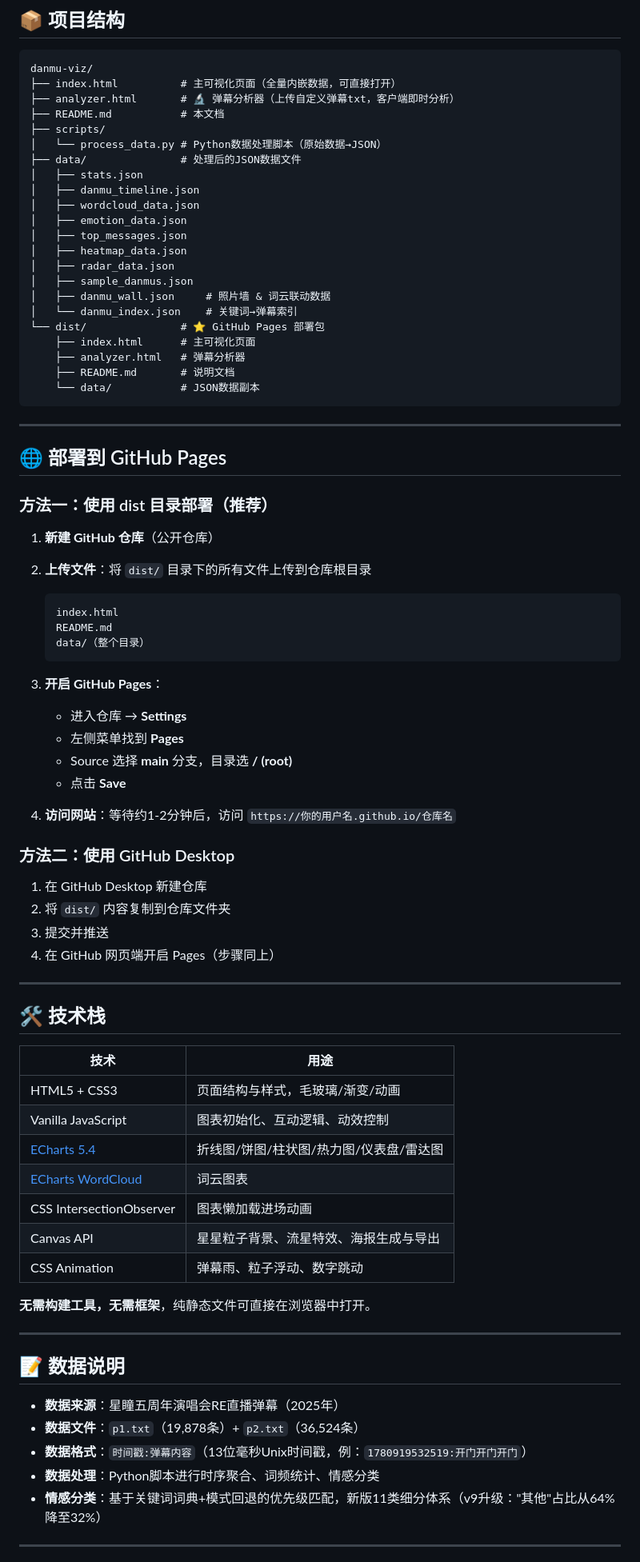
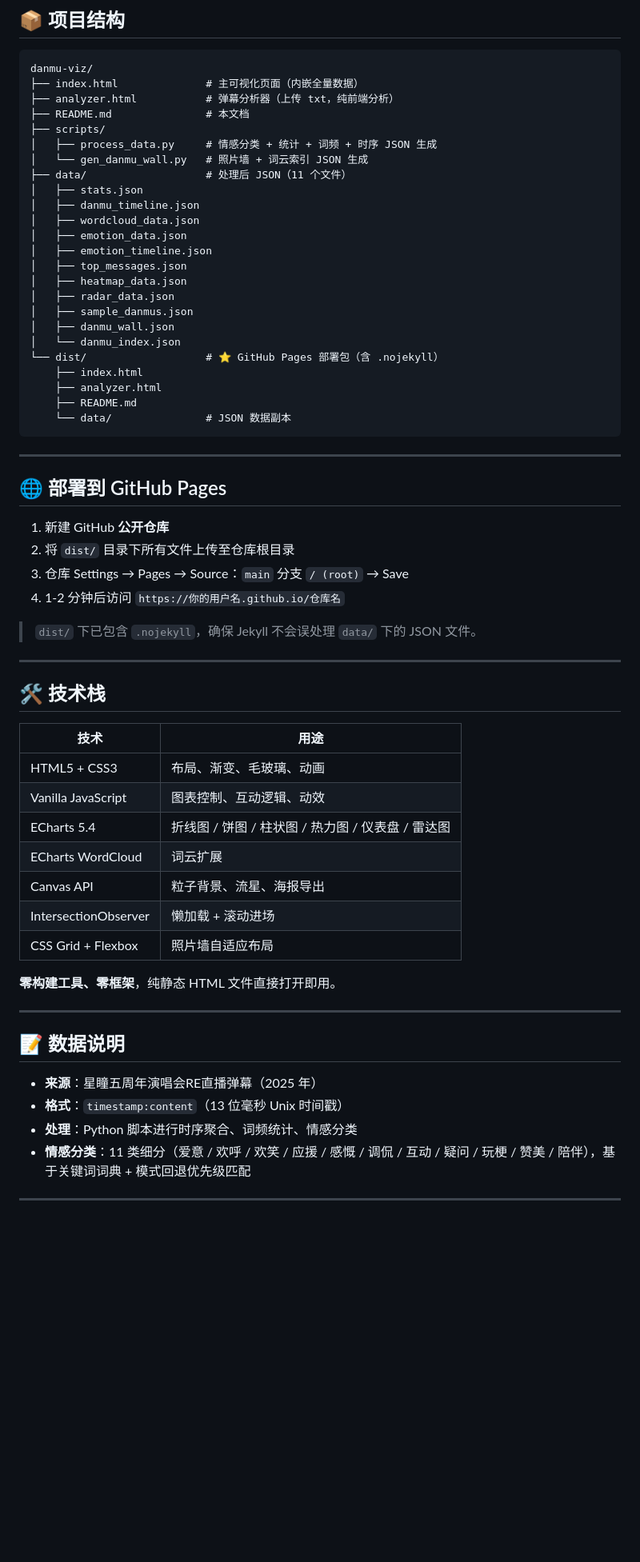
Before and after one commit to InkStain258/Xingtong-concert-full-screen-bullet-comments-visualization, a Markdown page: README.md, the part around one of its changes. Shown at 80% size. GitHub-like rendering; blank space fills up the shorter version.

````diff
--- a/README.md
+++ b/README.md
@@ -113,58 +87,41 @@ python scripts/process_data.py
 
 ```
 danmu-viz/
-├── index.html          # 主可视化页面（全量内嵌数据，可直接打开）
-├── analyzer.html       # 🔬 弹幕分析器（上传自定义弹幕txt，客户端即时分析）
-├── README.md           # 本文档
+├── index.html              # 主可视化页面（内嵌全量数据）
+├── analyzer.html           # 弹幕分析器（上传 txt，纯前端分析）
+├── README.md               # 本文档
 ├── scripts/
-│   └── process_data.py # Python数据处理脚本（原始数据→JSON）
-├── data/               # 处理后的JSON数据文件
+│   ├── process_data.py     # 情感分类 + 统计 + 词频 + 时序 JSON 生成
+│   └── gen_danmu_wall.py   # 照片墙 + 词云索引 JSON 生成
+├── data/                   # 处理后 JSON（11 个文件）
 │   ├── stats.json
 │   ├── danmu_timeline.json
 │   ├── wordcloud_data.json
 │   ├── emotion_data.json
+│   ├── emotion_timeline.json
 │   ├── top_messages.json
 │   ├── heatmap_data.json
 │   ├── radar_data.json
 │   ├── sample_danmus.json
-│   ├── danmu_wall.json     # 照片墙 & 词云联动数据
-│   └── danmu_index.json    # 关键词→弹幕索引
-└── dist/               # ⭐ GitHub Pages 部署包
-    ├── index.html      # 主可视化页面
-    ├── analyzer.html   # 弹幕分析器
-    ├── README.md       # 说明文档
-    └── data/           # JSON数据副本
+│   ├── danmu_wall.json
+│   └── danmu_index.json
+└── dist/                   # ⭐ GitHub Pages 部署包（含 .nojekyll）
+    ├── index.html
+    ├── analyzer.html
+    ├── README.md
+    └── data/               # JSON 数据副本
 ```
 
 ---
 
 ## 🌐 部署到 GitHub Pages
 
-### 方法一：使用 dist 目录部署（推荐）
+1. 新建 GitHub **公开仓库**
+2. 将 `dist/` 目录下所有文件上传至仓库根目录
+3. 仓库 Settings → Pages → Source：`main` 分支 `/ (root)` → Save
+4. 1-2 分钟后访问 `https://你的用户名.github.io/仓库名`
 
-1. **新建 GitHub 仓库**（公开仓库）
-
-2. **上传文件**：将 `dist/` 目录下的所有文件上传到仓库根目录
-   ```
-   index.html
-   README.md
-   data/（整个目录）
-   ```
-
-3. **开启 GitHub Pages**：
-   - 进入仓库 → **Settings**
-   - 左侧菜单找到 **Pages**
-   - Source 选择 **main** 分支，目录选 **/ (root)**
-   - 点击 **Save**
-
-4. **访问网站**：等待约1-2分钟后，访问 `https://你的用户名.github.io/仓库名`
-
-### 方法二：使用 GitHub Desktop
-
-1. 在 GitHub Desktop 新建仓库
-2. 将 `dist/` 内容复制到仓库文件夹
-3. 提交并推送
-4. 在 GitHub 网页端开启 Pages（步骤同上）
+> `dist/` 下已包含 `.nojekyll`，确保 Jekyll 不会误处理 `data/` 下的 JSON 文件。
 
 ---
 
@@ -172,25 +129,24 @@ danmu-viz/
 
 | 技术 | 用途 |
 |------|------|
-| HTML5 + CSS3 | 页面结构与样式，毛玻璃/渐变/动画 |
-| Vanilla JavaScript | 图表初始化、互动逻辑、动效控制 |
-| [ECharts 5.4](https://echarts.apache.org/) | 折线图/饼图/柱状图/热力图/仪表盘/雷达图 |
-| [ECharts WordCloud](https://github.com/ecomfe/echarts-wordcloud) | 词云图表 |
-| CSS IntersectionObserver | 图表懒加载进场动画 |
-| Canvas API | 星星粒子背景、流星特效、海报生成与导出 |
-| CSS Animation | 弹幕雨、粒子浮动、数字跳动 |
+| HTML5 + CSS3 | 布局、渐变、毛玻璃、动画 |
+| Vanilla JavaScript | 图表控制、互动逻辑、动效 |
+| ECharts 5.4 | 折线图 / 饼图 / 柱状图 / 热力图 / 仪表盘 / 雷达图 |
+| ECharts WordCloud | 词云扩展 |
+| Canvas API | 粒子背景、流星、海报导出 |
+| IntersectionObserver | 懒加载 + 滚动进场 |
+| CSS Grid + Flexbox | 照片墙自适应布局 |
 
-**无需构建工具，无需框架**，纯静态文件可直接在浏览器中打开。
+**零构建工具、零框架**，纯静态 HTML 文件直接打开即用。
 
 ---
 
 ## 📝 数据说明
 
-- **数据来源**：星瞳五周年演唱会RE直播弹幕（2025年）
-- **数据文件**：`p1.txt`（19,878条）+ `p2.txt`（36,524条）
-- **数据格式**：`时间戳:弹幕内容`（13位毫秒Unix时间戳，例：`1780919532519:开门开门开门`）
-- **数据处理**：Python脚本进行时序聚合、词频统计、情感分类
-- **情感分类**：基于关键词词典+模式回退的优先级匹配，新版11类细分体系（v9升级："其他"占比从64%降至32%）
+- **来源**：星瞳五周年演唱会RE直播弹幕（2025 年）
+- **格式**：`timestamp:content`（13 位毫秒 Unix 时间戳）
+- **处理**：Python 脚本进行时序聚合、词频统计、情感分类
+- **情感分类**：11 类细分（爱意 / 欢呼 / 欢笑 / 应援 / 感慨 / 调侃 / 互动 / 疑问 / 玩梗 / 赞美 / 陪伴），基于关键词词典 + 模式回退优先级匹配
 
 ---
 
````
Also changed, not shown: other parts of README.md (+82 -121 lines).
